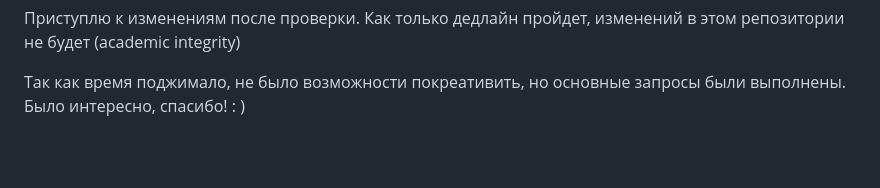
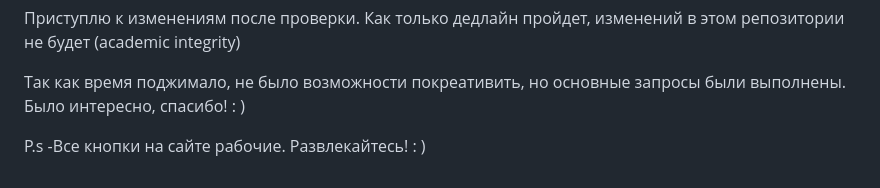
Before and after one commit to mountain-nomad/tengryClone, a Markdown page: README.md, the part around the change. GitHub-like rendering; blank space fills up the shorter version.

```diff
--- a/README.md
+++ b/README.md
@@ -39,3 +39,6 @@ This is my pet project. The clone of https://tengrinews.kz/
 
 Так как время поджимало, не было возможности покреативить, но основные запросы были выполнены.
 Было интересно, спасибо! : )
+
+P.s
+-Все кнопки на сайте рабочие. Развлекайтесь! : )
```
